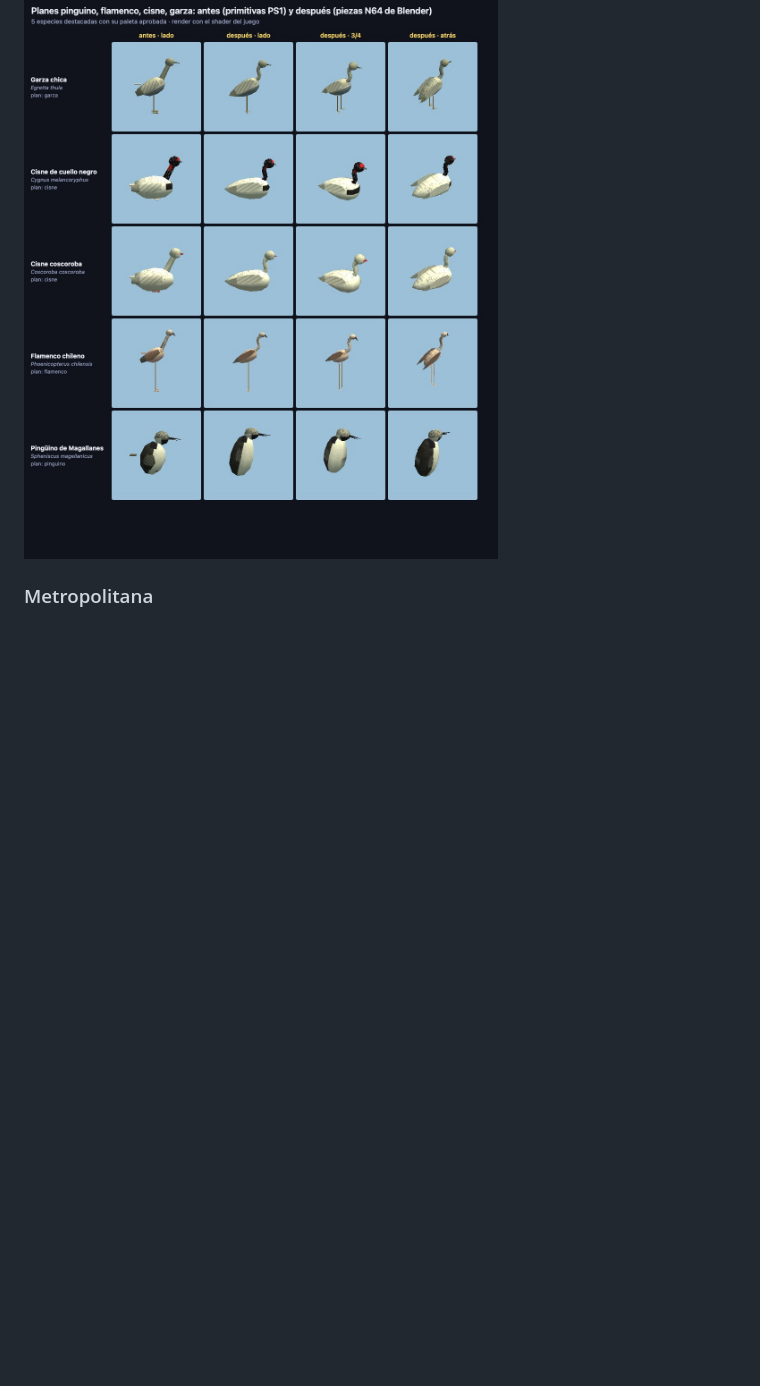
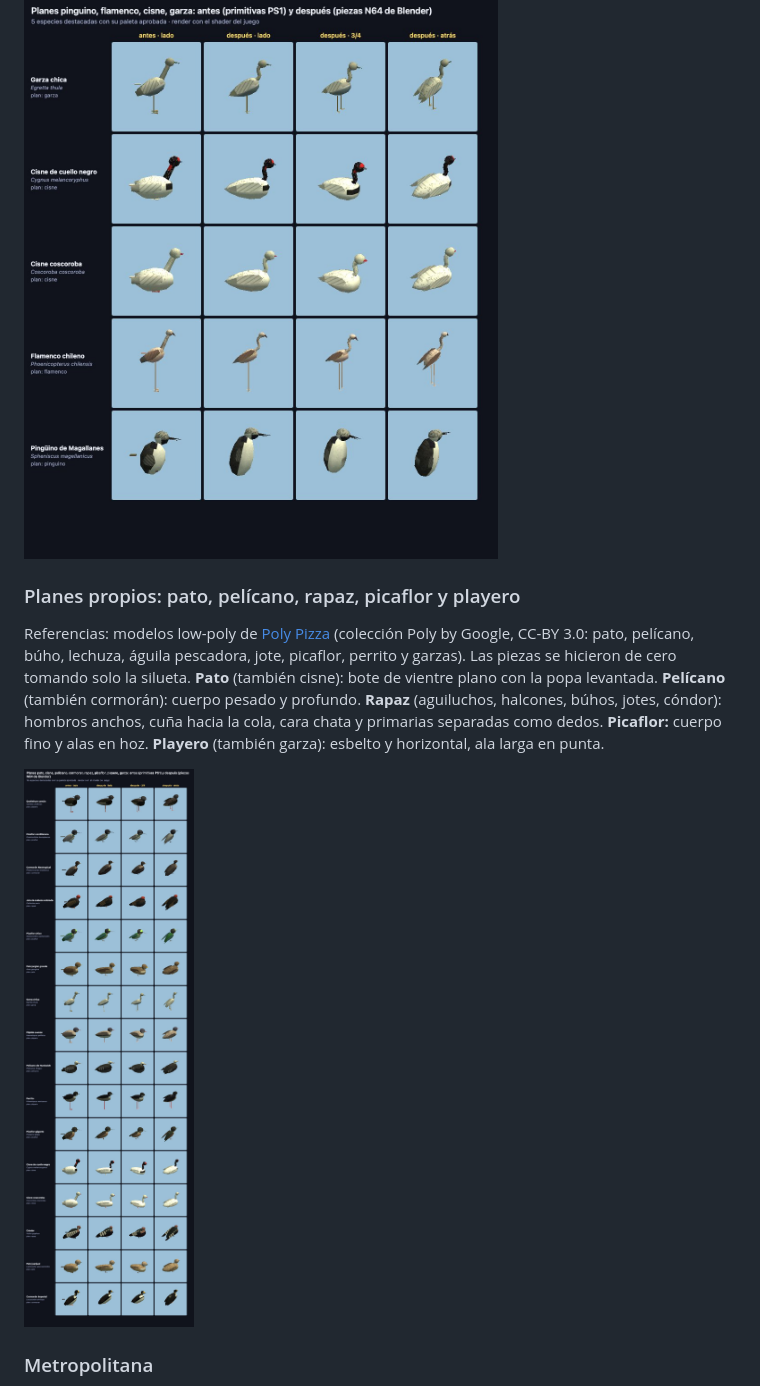
Before and after one commit to canija2000/3d_aviario, a Markdown page: docs/registro_modelos.md, the part around one of its changes. Drawn GitHub-style; pictures changed too: docs/registro/img/aves_planes_pato_rapaz_picaflor_playero.jpg (added); blank space fills up the shorter version.

```diff
--- a/docs/registro_modelos.md
+++ b/docs/registro_modelos.md
@@ -118,6 +118,17 @@ angostas; cola mínima bajo el cuerpo. **Flamenco:** cuerpo chico y ovalado, ala
 el cuello de flamenco, cisne y garza pasa de un cilindro recto a un **tubo curvo en S**.
 
 ![Planes pingüino, flamenco, cisne y garza: antes y después](registro/img/aves_planes_pinguino_flamenco.jpg)
+
+### Planes propios: pato, pelícano, rapaz, picaflor y playero
+
+Referencias: modelos low-poly de [Poly Pizza](https://poly.pizza) (colección Poly by Google, CC-BY 3.0: pato,
+pelícano, búho, lechuza, águila pescadora, jote, picaflor, perrito y garzas). Las piezas se hicieron de cero
+tomando solo la silueta. **Pato** (también cisne): bote de vientre plano con la popa levantada. **Pelícano**
+(también cormorán): cuerpo pesado y profundo. **Rapaz** (aguiluchos, halcones, búhos, jotes, cóndor): hombros
+anchos, cuña hacia la cola, cara chata y primarias separadas como dedos. **Picaflor:** cuerpo fino y alas
+en hoz. **Playero** (también garza): esbelto y horizontal, ala larga en punta.
+
+![Planes pato, pelícano, rapaz, picaflor y playero: antes y después](registro/img/aves_planes_pato_rapaz_picaflor_playero.jpg)
 
 ### Metropolitana
 
```
Also changed, not shown: other parts of docs/registro_modelos.md (+2 -2 lines), blender/KIT.md (+8 -5 lines), docs/registro/img/aves_CL-MA.jpg, docs/registro/img/aves_CL-RM.jpg, docs/registro/img/aves_CL-VS.jpg, 4 other files.
